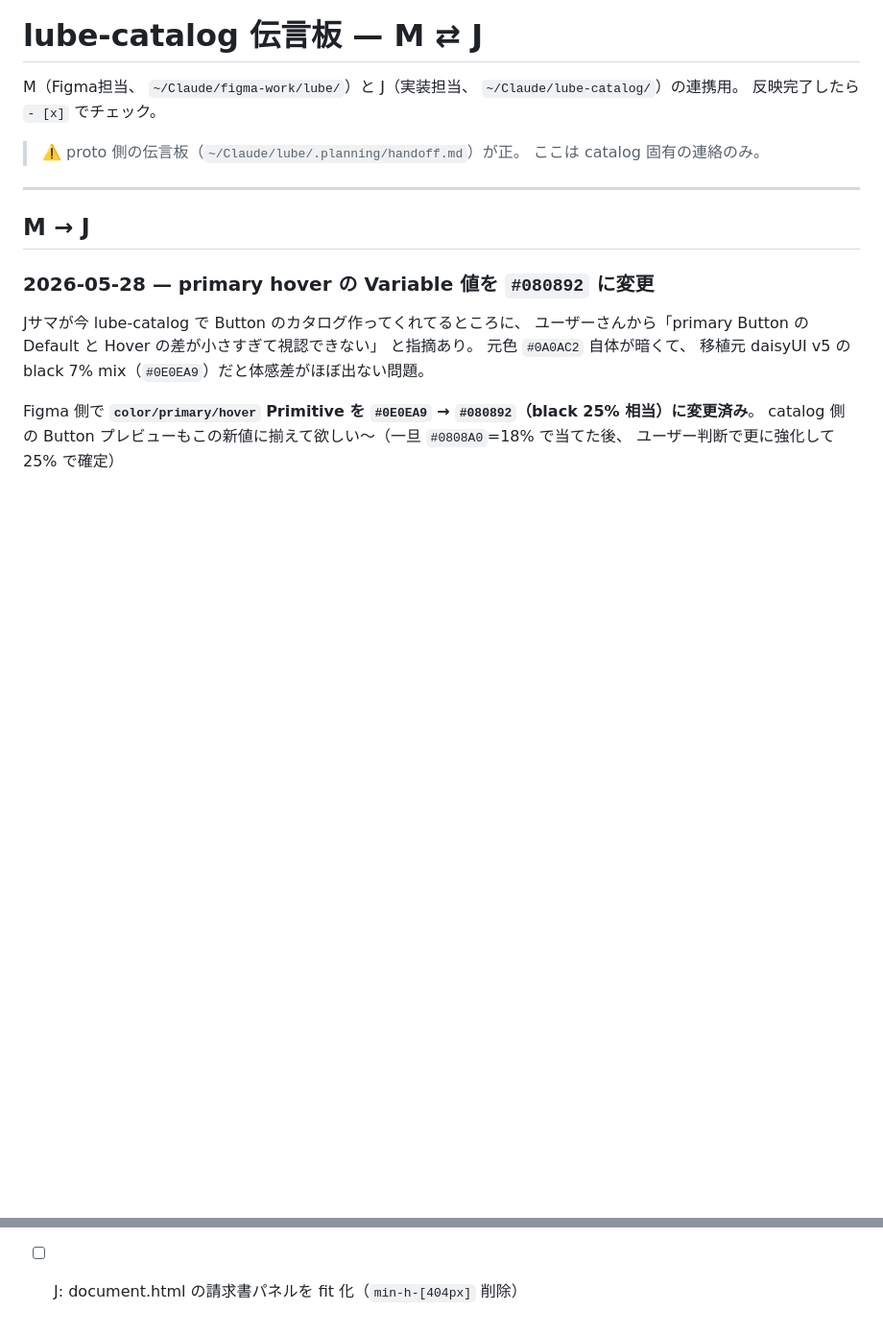
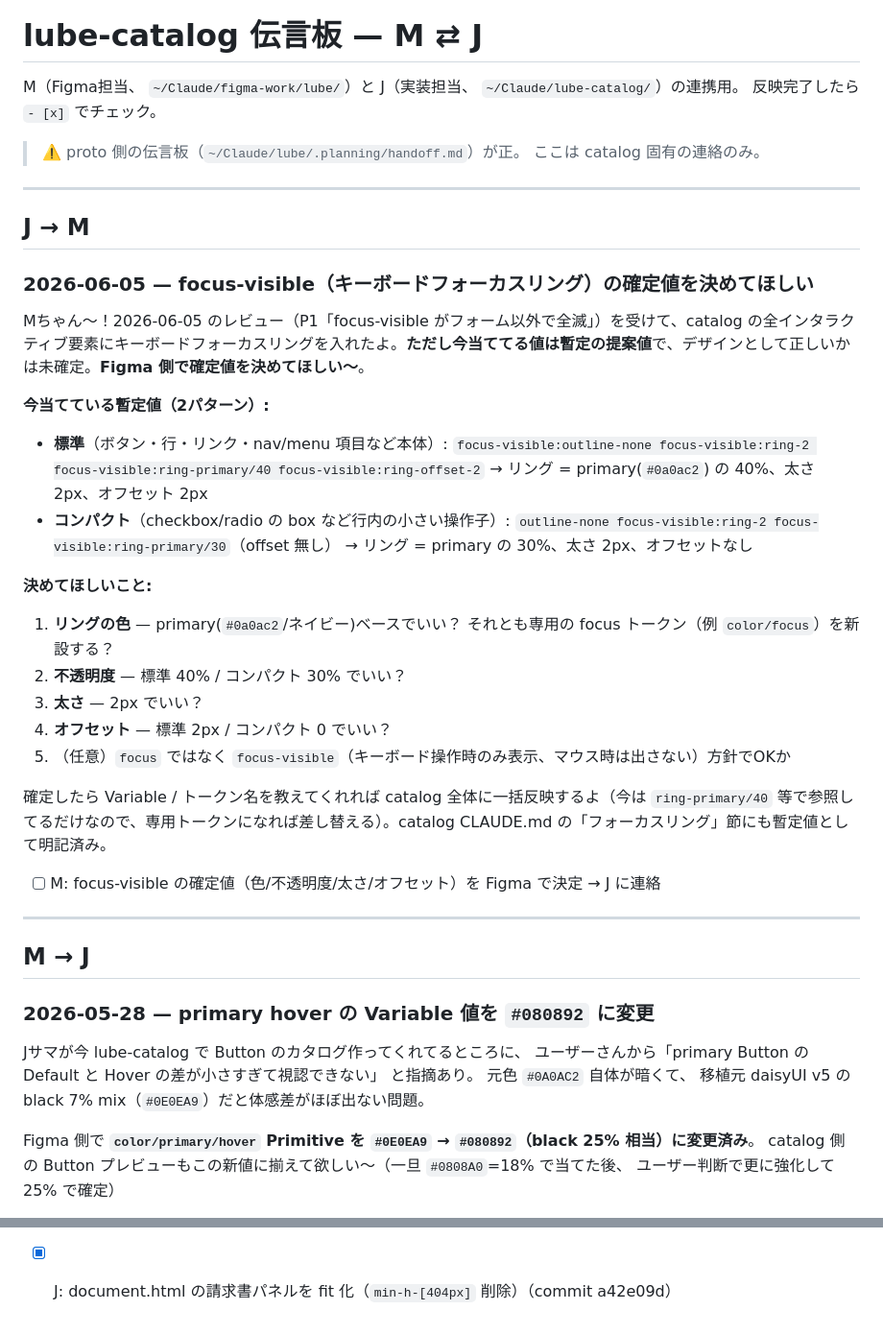
Before and after one commit to skrt/lube-catalog, a Markdown page: .planning/handoff.md, 2 parts joined by grey strips. Shown at 96% size. Drawn GitHub-style; blank space fills up the shorter version.

Commit message:
handoff: ask M to finalize focus-ring values; mark 請求書 fit化 done
Add J→M entry requesting Figma sign-off on the provisional focus-visible
ring tokens (color/opacity/width/offset). Check off the document 請求書
fit化 item (done in a42e09d).

Co-Authored-By: Claude Opus 4.8 (1M context) <noreply@anthropic.com>

```diff
--- a/.planning/handoff.md
+++ b/.planning/handoff.md
@@ -4,6 +4,33 @@ M（Figma担当、 `~/Claude/figma-work/lube/`）と J（実装担当、 `~/Clau
 反映完了したら `- [x]` でチェック。
 
 > ⚠️ proto 側の伝言板（`~/Claude/lube/.planning/handoff.md`）が正。 ここは catalog 固有の連絡のみ。
+
+---
+
+## J → M
+
+### 2026-06-05 — focus-visible（キーボードフォーカスリング）の確定値を決めてほしい
+
+Mちゃん〜！2026-06-05 のレビュー（P1「focus-visible がフォーム以外で全滅」）を受けて、catalog の全インタラクティブ要素にキーボードフォーカスリングを入れたよ。**ただし今当ててる値は暫定の提案値**で、デザインとして正しいかは未確定。**Figma 側で確定値を決めてほしい〜**。
+
+**今当てている暫定値（2パターン）:**
+- **標準**（ボタン・行・リンク・nav/menu 項目など本体）:
+  `focus-visible:outline-none focus-visible:ring-2 focus-visible:ring-primary/40 focus-visible:ring-offset-2`
+  → リング = primary(`#0a0ac2`) の 40%、太さ 2px、オフセット 2px
+- **コンパクト**（checkbox/radio の box など行内の小さい操作子）:
+  `outline-none focus-visible:ring-2 focus-visible:ring-primary/30`（offset 無し）
+  → リング = primary の 30%、太さ 2px、オフセットなし
+
+**決めてほしいこと:**
+1. **リングの色** — primary(`#0a0ac2`/ネイビー)ベースでいい？ それとも専用の focus トークン（例 `color/focus`）を新設する？
+2. **不透明度** — 標準 40% / コンパクト 30% でいい？
+3. **太さ** — 2px でいい？
+4. **オフセット** — 標準 2px / コンパクト 0 でいい？
+5. （任意）`focus` ではなく `focus-visible`（キーボード操作時のみ表示、マウス時は出さない）方針でOKか
+
+確定したら Variable / トークン名を教えてくれれば catalog 全体に一括反映するよ（今は `ring-primary/40` 等で参照してるだけなので、専用トークンになれば差し替える）。catalog CLAUDE.md の「フォーカスリング」節にも暫定値として明記済み。
+
+- [ ] M: focus-visible の確定値（色/不透明度/太さ/オフセット）を Figma で決定 → J に連絡
 
 ---
 
@@ -183,4 +210,4 @@ Figma の `Documents` コンポーネントセット、`Type=請求書`（node `
 - 大型1回もの（404/960/1232px）と off-grid（1086px・5/7/11/15px 等の4px外）は意図的に未追加。
 - catalog は Tailwind CDN（v4）なので `w-[400px]` のままでも動くけど、実装に寄せるなら `w-100` 表記に揃えると Figma↔実装の対応が綺麗（必須じゃない）。
 
-- [ ] J: document.html の請求書パネルを fit 化（`min-h-[404px]` 削除）
+- [x] J: document.html の請求書パネルを fit 化（`min-h-[404px]` 削除）（commit a42e09d）
```
